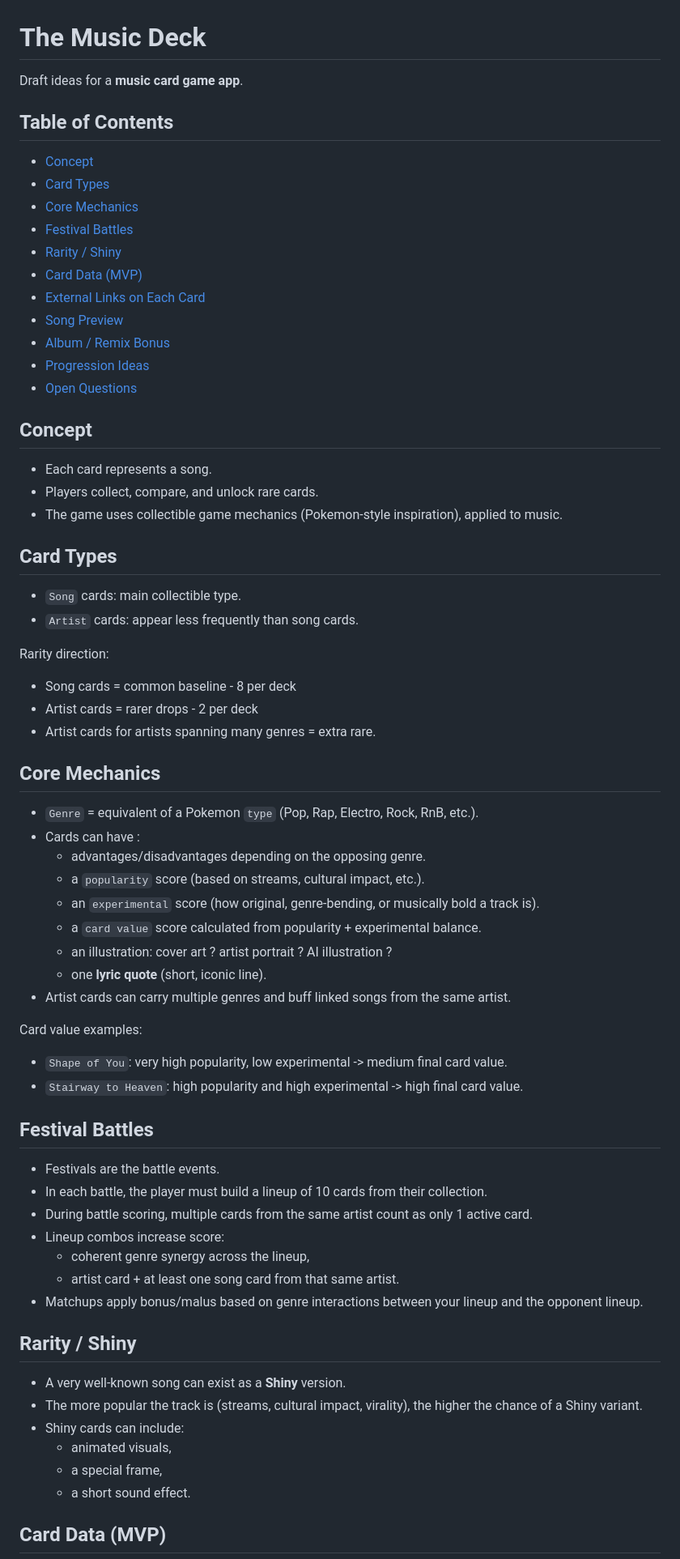
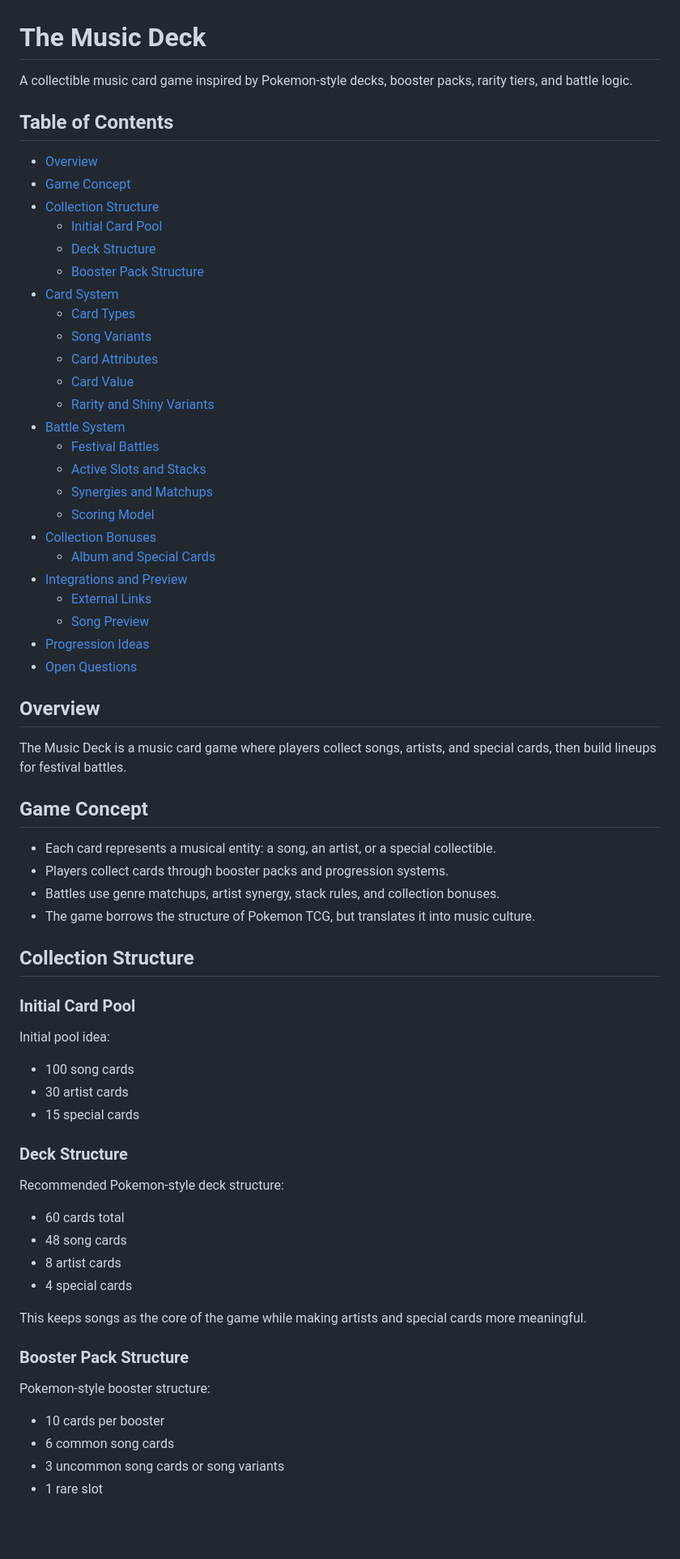
Before and after one commit to BehindTheMusicTree/the-music-deck, a Markdown page: README.md, the part around one of its changes. Shown at 81% size. GitHub-like rendering; blank space fills up the shorter version.

Commit message:
Revise README to enhance game concept, structure, and mechanics for the music card game

```diff
--- a/README.md
+++ b/README.md
@@ -1,73 +1,72 @@
 # The Music Deck
 
-Draft ideas for a **music card game app**.
+A collectible music card game inspired by Pokemon-style decks, booster packs, rarity tiers, and battle logic.
 
 ## Table of Contents
 
-- [Concept](#concept)
-- [Card Types](#card-types)
-- [Core Mechanics](#core-mechanics)
-- [Festival Battles](#festival-battles)
-- [Rarity / Shiny](#rarity--shiny)
-- [Card Data (MVP)](#card-data-mvp)
-- [External Links on Each Card](#external-links-on-each-card)
-- [Song Preview](#song-preview)
-- [Album / Remix Bonus](#album--remix-bonus)
+- [Overview](#overview)
+- [Game Concept](#game-concept)
+- [Collection Structure](#collection-structure)
+  - [Initial Card Pool](#initial-card-pool)
+  - [Deck Structure](#deck-structure)
+  - [Booster Pack Structure](#booster-pack-structure)
+- [Card System](#card-system)
+  - [Card Types](#card-types)
+  - [Song Variants](#song-variants)
+  - [Card Attributes](#card-attributes)
+  - [Card Value](#card-value)
+  - [Rarity and Shiny Variants](#rarity-and-shiny-variants)
+- [Battle System](#battle-system)
+  - [Festival Battles](#festival-battles)
+  - [Active Slots and Stacks](#active-slots-and-stacks)
+  - [Synergies and Matchups](#synergies-and-matchups)
+  - [Scoring Model](#scoring-model)
+- [Collection Bonuses](#collection-bonuses)
+  - [Album and Special Cards](#album-and-special-cards)
+- [Integrations and Preview](#integrations-and-preview)
+  - [External Links](#external-links)
+  - [Song Preview](#song-preview)
 - [Progression Ideas](#progression-ideas)
 - [Open Questions](#open-questions)
 
-## Concept
+## Overview
 
-- Each card represents a song.
-- Players collect, compare, and unlock rare cards.
-- The game uses collectible game mechanics (Pokemon-style inspiration), applied to music.
+The Music Deck is a music card game where players collect songs, artists, and special cards, then build lineups for festival battles.
 
-## Card Types
+## Game Concept
 
-- `Song` cards: main collectible type.
-- `Artist` cards: appear less frequently than song cards.
+- Each card represents a musical entity: a song, an artist, or a special collectible.
+- Players collect cards through booster packs and progression systems.
+- Battles use genre matchups, artist synergy, stack rules, and collection bonuses.
+- The game borrows the structure of Pokemon TCG, but translates it into music culture.
 
-Rarity direction:
+## Collection Structure
 
-- Song cards = common baseline - 8 per deck
-- Artist cards = rarer drops - 2 per deck
-- Artist cards for artists spanning many genres = extra rare.
+### Initial Card Pool
 
-## Core Mechanics
+Initial pool idea:
 
-- `Genre` = equivalent of a Pokemon `type` (Pop, Rap, Electro, Rock, RnB, etc.).
-- Cards can have :
-  - advantages/disadvantages depending on the opposing genre.
-  - a `popularity` score (based on streams, cultural impact, etc.).
-  - an `experimental` score (how original, genre-bending, or musically bold a track is).
-  - a `card value` score calculated from popularity + experimental balance.
-  - an illustration: cover art ? artist portrait ? AI illustration ?
-  - one **lyric quote** (short, iconic line).
-- Artist cards can carry multiple genres and buff linked songs from the same artist.
+- 100 song cards
+- 30 artist cards
+- 15 special cards
 
-Card value examples:
+### Deck Structure
 
-- `Shape of You`: very high popularity, low experimental -> medium final card value.
-- `Stairway to Heaven`: high popularity and high experimental -> high final card value.
+Recommended Pokemon-style deck structure:
 
-## Festival Battles
+- 60 cards total
+- 48 song cards
+- 8 artist cards
+- 4 special cards
 
-- Festivals are the battle events.
-- In each battle, the player must build a lineup of 10 cards from their collection.
-- During battle scoring, multiple cards from the same artist count as only 1 active card.
-- Lineup combos increase score:
-  - coherent genre synergy across the lineup,
-  - artist card + at least one song card from that same artist.
-- Matchups apply bonus/malus based on genre interactions between your lineup and the opponent lineup.
+This keeps songs as the core of the game while making artists and special cards more meaningful.
 
-## Rarity / Shiny
+### Booster Pack Structure
 
-- A very well-known song can exist as a **Shiny** version.
-- The more popular the track is (streams, cultural impact, virality), the higher the chance of a Shiny variant.
-- Shiny cards can include:
-  - animated visuals,
-  - a special frame,
-  - a short sound effect.
+Pokemon-style booster structure:
 
-## Card Data (MVP)
+- 10 cards per booster
+- 6 common song cards
+- 3 uncommon song cards or song variants
+- 1 rare slot
 
```
Also changed, not shown: other parts of README.md (+185 -34 lines).
